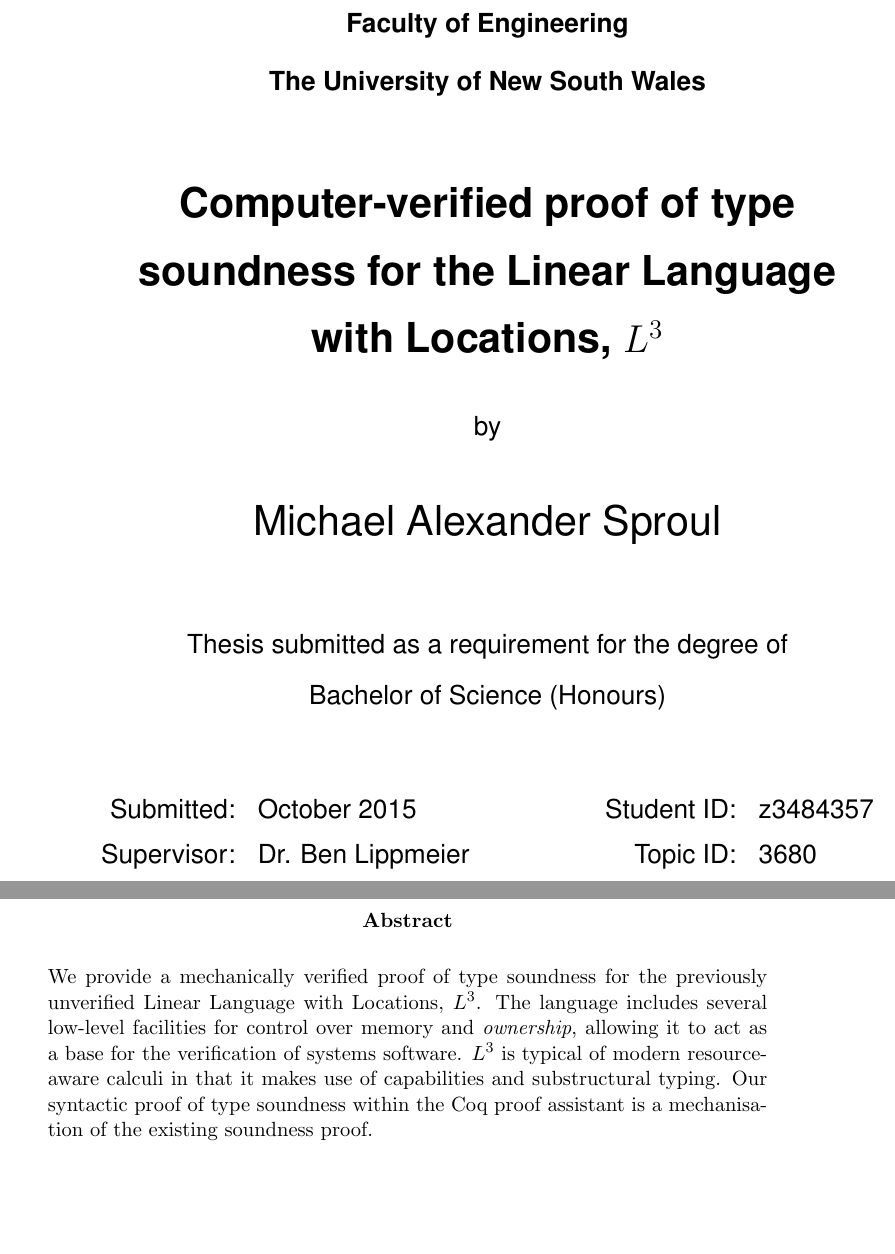
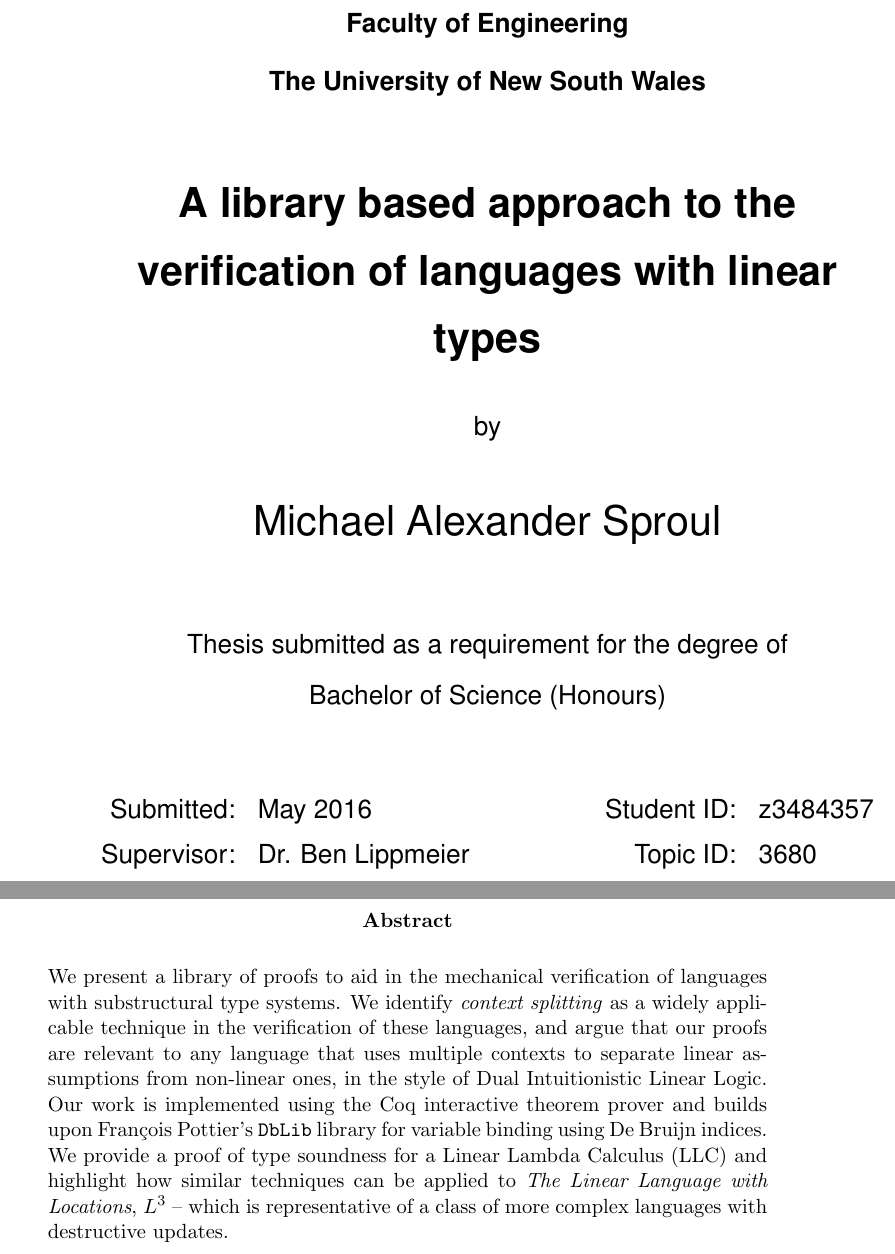
Before and after one commit to michaelsproul/honours-thesis, a LaTeX thesis (Thesis/thesis.tex): two parts of pages 1 and 2 of 55, joined at a grey line, cut so that both start at the same text, the shorter picture padded with empty space. Compiled offline with pdfLaTeX.

Commit message:
Something of an abstract, plus Prac Affine Types.

```diff
--- a/Thesis/thesis.tex
+++ b/Thesis/thesis.tex
@@ -61,13 +61,22 @@
 
 
 %% Thesis details
-\thesistitle{Computer-verified proof of type soundness for the Linear Language with Locations, $L^3$}
+
+% TODO: Choose a title...
+% Re-usable lemmas for the formalisation of linearly-typed languages
+% A library-based approach to context splitting
+% Towards a framework for the mechanised verification of substructural type systems
+% A library based approach to the verification of linear type systems
+% Code: library, lemmas, definitions, engineering.
+% Effective verification of linear types in Coq.
+% Proof engineering for formalisations of languages with linear types
+\thesistitle{A library based approach to the verification of languages with linear types}
 \thesisschool{School of Computer Science and Engineering}
 \thesisauthor{Michael Alexander Sproul}
 \thesisZid{z3484357}
 \thesistopic{3680}
 \thesisdegree{Bachelor of Science (Honours)}
-\thesisdate{October 2015}
+\thesisdate{May 2016}
 \thesissupervisor{Dr. Ben Lippmeier}
 
 %% My own LaTeX macros, definitions, etc.
@@ -84,9 +93,10 @@
 \newcommand{\rgnUL}{$\lambda^\text{rgnUL}$\text{ }}
 \newcommand{\SSPHS}{\text{SSPHS }}
 \newcommand{\types}{\vdash}
+\newcommand{\Francois}{Fran\frenchc{c}ois }
 
 % Text formatting.
-\let\oldc\c
+\let\frenchc\c
 \let\c\texttt
 \let\oldi\i
 \let\i\textit
@@ -99,8 +109,11 @@
 \frontmatter
 \maketitle
 
+% Mention:
+% DbLib, context splitting, DILL, L^3.
+
 \begin{abstract}
-We provide a mechanically verified proof of type soundness for the previously unverified Linear Language with Locations, $L^3$. The language includes several low-level facilities for control over memory and \textit{ownership}, allowing it to act as a base for the verification of systems software. $L^3$ is typical of modern resource-aware calculi in that it makes use of capabilities and substructural typing. Our syntactic proof of type soundness within the Coq proof assistant is a mechanisation of the existing soundness proof.
+We present a library of proofs to aid in the mechanical verification of languages with substructural type systems. We identify \i{context splitting} as a widely applicable technique in the verification of these languages, and argue that our proofs are relevant to any language that uses multiple contexts to separate linear assumptions from non-linear ones, in the style of Dual Intuitionistic Linear Logic. Our work is implemented using the Coq interactive theorem prover and builds upon \Francois Pottier's \c{DbLib} library for variable binding using De Bruijn indices. We provide a proof of type soundness for a Linear Lambda Calculus (LLC) and highlight how similar techniques can be applied to \i{The Linear Language with Locations}, $L^3$ -- which is representative of a class of more complex languages with destructive updates.
 \end{abstract}
 
 \tableofcontents
```
Also changed, not shown: Papers/Practical Affine Types - Tov, Pucella (2011).pdf (added), Thesis/thesis.tex (2 more changed lines).
